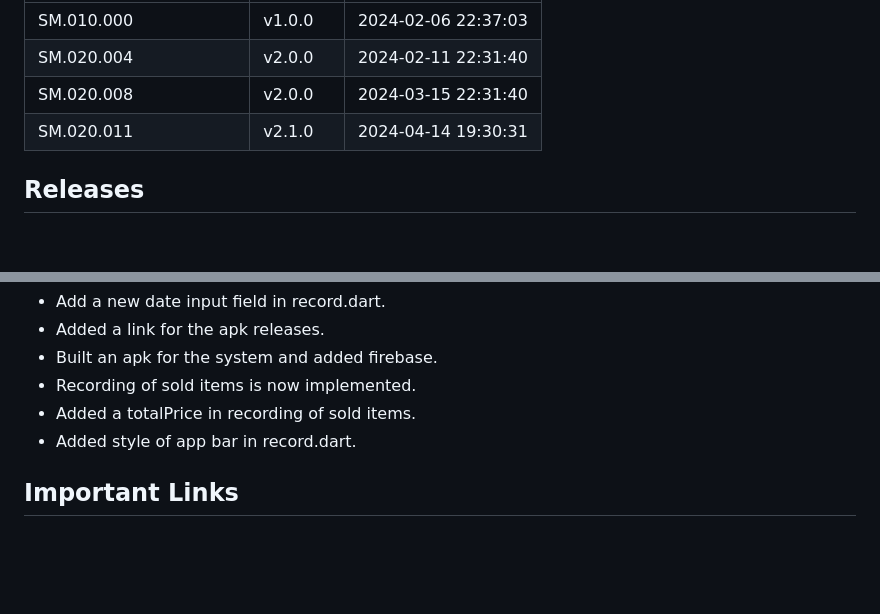
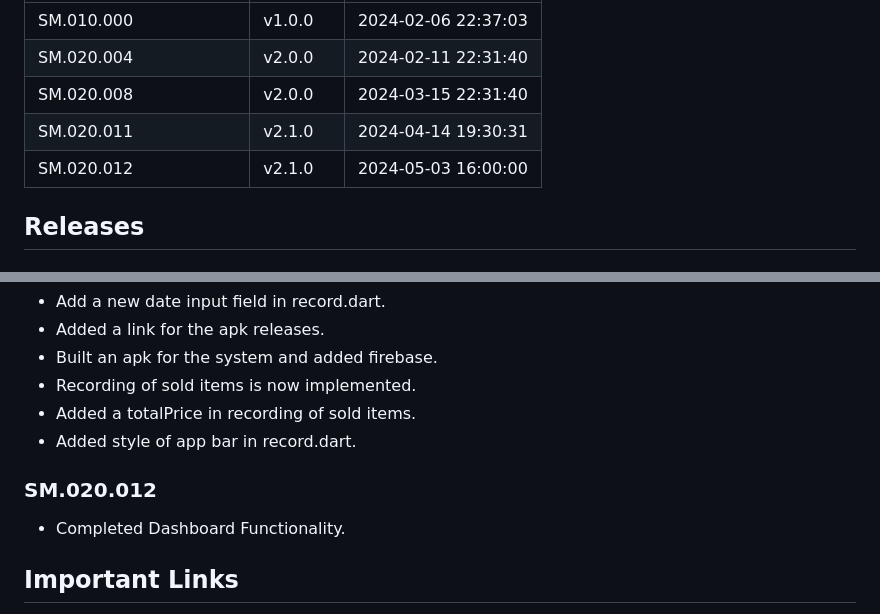
Before and after one commit to HarleyGotardo/SquareMind, a Markdown page: README.md, 2 parts joined by grey strips. GitHub-like rendering; blank space fills up the shorter version.

Commit message:
Added the new release notes.

```diff
--- a/README.md
+++ b/README.md
@@ -7,6 +7,7 @@
 | SM.020.004 | v2.0.0   | 2024-02-11 22:31:40|
 | SM.020.008 | v2.0.0   | 2024-03-15 22:31:40|
 | SM.020.011 | v2.1.0   | 2024-04-14 19:30:31|
+| SM.020.012 | v2.1.0   | 2024-05-03 16:00:00|
 
 ## Releases
 ### SM.010.000
@@ -50,6 +51,9 @@
 - Added a totalPrice in recording of sold items.
 - Added style of app bar in record.dart.
 
+### SM.020.012
+- Completed Dashboard Functionality.
+
 ## Important Links
 - Design Specs: [Design Specifications](https://github.com/HarleyGotardo/square-mind/blob/main/README_FILES/MAIN_MD/DesignSpecificationDocument.md)
 - Apk Releases: [Apks](https://github.com/HarleyGotardo/squaremind-apk-releases)
```
